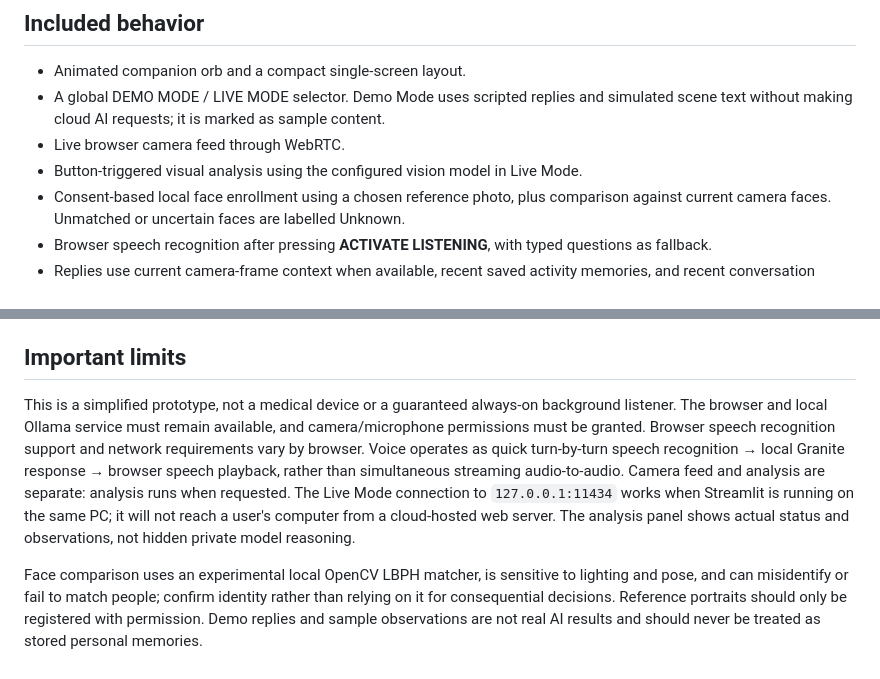
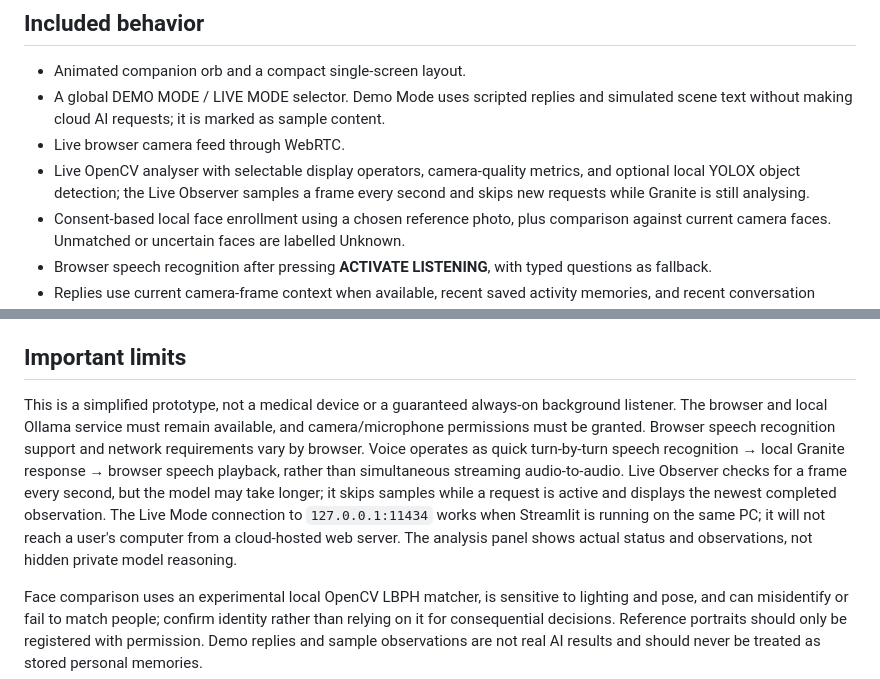
Before and after one commit to esajitesh-svg/vision-quest-burger, a Markdown page: SIMPLE_APP_SETUP.md, 2 parts joined by grey strips. GitHub-like rendering.

Commit message:
Document the one-second observer sampling behavior

```diff
--- a/SIMPLE_APP_SETUP.md
+++ b/SIMPLE_APP_SETUP.md
@@ -25,7 +25,7 @@ This branch adds a smaller single-screen UI in `simple_app.py`. Live AI uses the
 - Animated companion orb and a compact single-screen layout.
 - A global DEMO MODE / LIVE MODE selector. Demo Mode uses scripted replies and simulated scene text without making cloud AI requests; it is marked as sample content.
 - Live browser camera feed through WebRTC.
-- Button-triggered visual analysis using the configured vision model in Live Mode.
+- Live OpenCV analyser with selectable display operators, camera-quality metrics, and optional local YOLOX object detection; the Live Observer samples a frame every second and skips new requests while Granite is still analysing.
 - Consent-based local face enrollment using a chosen reference photo, plus comparison against current camera faces. Unmatched or uncertain faces are labelled Unknown.
 - Browser speech recognition after pressing **ACTIVATE LISTENING**, with typed questions as fallback.
 - Replies use current camera-frame context when available, recent saved activity memories, and recent conversation turns.
@@ -38,7 +38,7 @@ This branch adds a smaller single-screen UI in `simple_app.py`. Live AI uses the
 
 ## Important limits
 
-This is a simplified prototype, not a medical device or a guaranteed always-on background listener. The browser and local Ollama service must remain available, and camera/microphone permissions must be granted. Browser speech recognition support and network requirements vary by browser. Voice operates as quick turn-by-turn speech recognition → local Granite response → browser speech playback, rather than simultaneous streaming audio-to-audio. Camera feed and analysis are separate: analysis runs when requested. The Live Mode connection to `127.0.0.1:11434` works when Streamlit is running on the same PC; it will not reach a user's computer from a cloud-hosted web server. The analysis panel shows actual status and observations, not hidden private model reasoning.
+This is a simplified prototype, not a medical device or a guaranteed always-on background listener. The browser and local Ollama service must remain available, and camera/microphone permissions must be granted. Browser speech recognition support and network requirements vary by browser. Voice operates as quick turn-by-turn speech recognition → local Granite response → browser speech playback, rather than simultaneous streaming audio-to-audio. Live Observer checks for a frame every second, but the model may take longer; it skips samples while a request is active and displays the newest completed observation. The Live Mode connection to `127.0.0.1:11434` works when Streamlit is running on the same PC; it will not reach a user's computer from a cloud-hosted web server. The analysis panel shows actual status and observations, not hidden private model reasoning.
 
 Face comparison uses an experimental local OpenCV LBPH matcher, is sensitive to lighting and pose, and can misidentify or fail to match people; confirm identity rather than relying on it for consequential decisions. Reference portraits should only be registered with permission. Demo replies and sample observations are not real AI results and should never be treated as stored personal memories.
 
```
